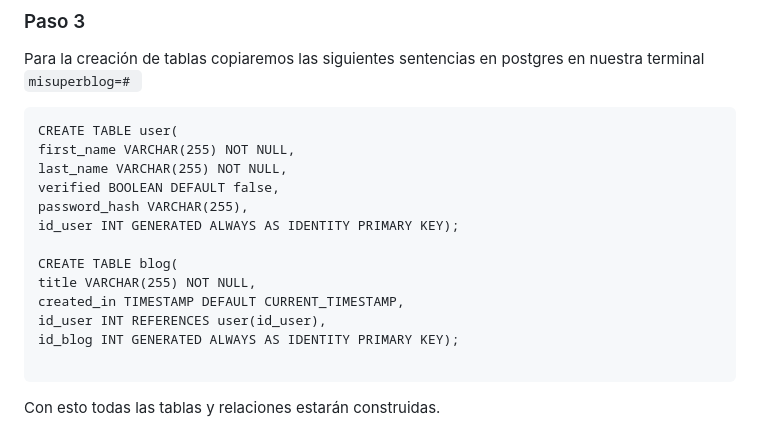
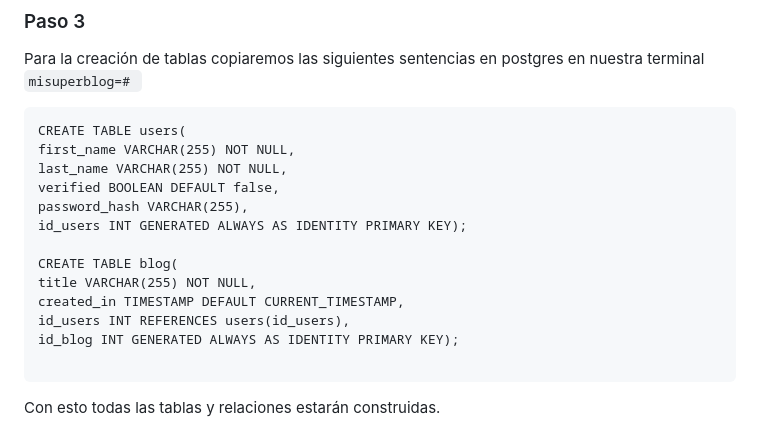
Before and after one commit to slayaglez/BBDD-1-DAM-2025-2026, a Markdown page: Tutorial/README.md, the part around the change. Drawn GitHub-style.

````diff
--- a/Tutorial/README.md
+++ b/Tutorial/README.md
@@ -31,17 +31,17 @@ Ahora podemos volver a abrir nuestro contenedor con `docker exec -it miblog-db p
 Para la creación de tablas copiaremos las siguientes sentencias en postgres en nuestra terminal `misuperblog=# `
 
 ```
-CREATE TABLE user(
+CREATE TABLE users(
 first_name VARCHAR(255) NOT NULL,
 last_name VARCHAR(255) NOT NULL,
 verified BOOLEAN DEFAULT false,
 password_hash VARCHAR(255),
-id_user INT GENERATED ALWAYS AS IDENTITY PRIMARY KEY);
+id_users INT GENERATED ALWAYS AS IDENTITY PRIMARY KEY);
 
 CREATE TABLE blog(
 title VARCHAR(255) NOT NULL,
 created_in TIMESTAMP DEFAULT CURRENT_TIMESTAMP,
-id_user INT REFERENCES user(id_user),
+id_users INT REFERENCES users(id_users),
 id_blog INT GENERATED ALWAYS AS IDENTITY PRIMARY KEY);
 
 ```
````
